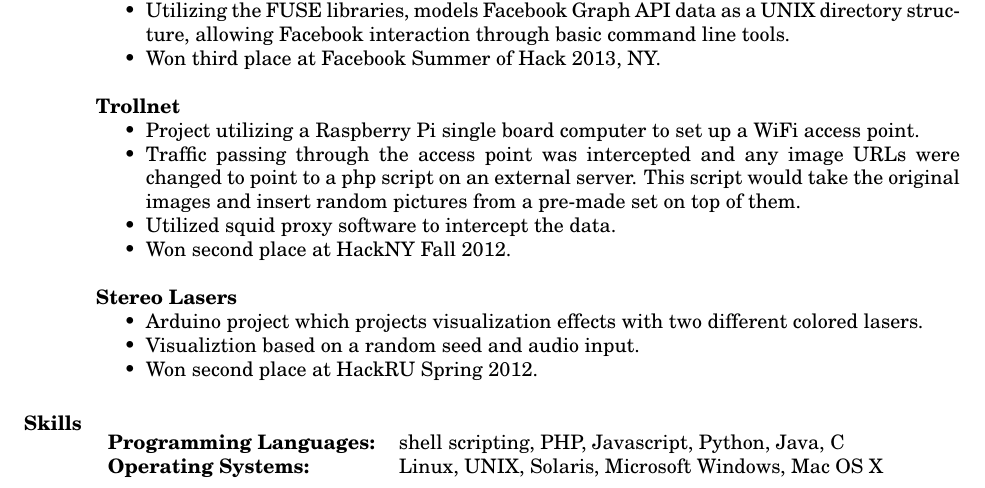
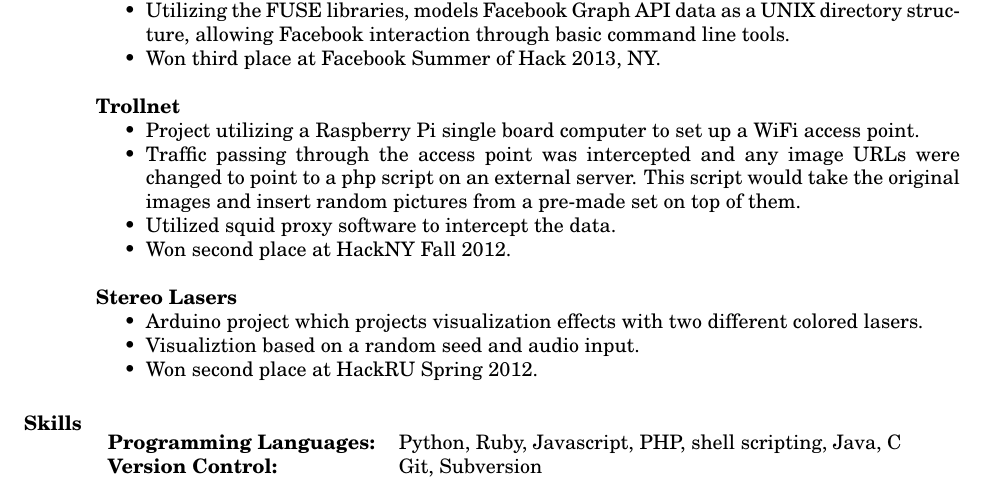
Before and after one commit to jmatth/resume, a LaTeX CV (resume.tex): part of the page, cut so that both start at the same text. Compiled offline with pdfLaTeX.

Commit message:
Replacing OSs with version control systems.

```diff
--- a/resume.tex
+++ b/resume.tex
@@ -80,8 +80,9 @@
 
 \section{Skills}
 	\begin{tabular}{l l}
-		\noindent \textbf{Programming Languages:} & shell scripting, PHP, Javascript, Python, Java, C \\
-		\noindent \textbf{Operating Systems:} & Linux, UNIX, Solaris, Microsoft Windows, Mac OS X \\
+		\noindent \textbf{Programming Languages:} & Python, Ruby, Javascript, PHP, shell scripting, Java, C \\
+		\noindent \textbf{Version Control:} & Git, Subversion \\
+		% \noindent \textbf{Operating Systems:} & Linux, UNIX, Solaris, Microsoft Windows, Mac OS X \\
 	\end{tabular}
 
 \end{resume}
```
